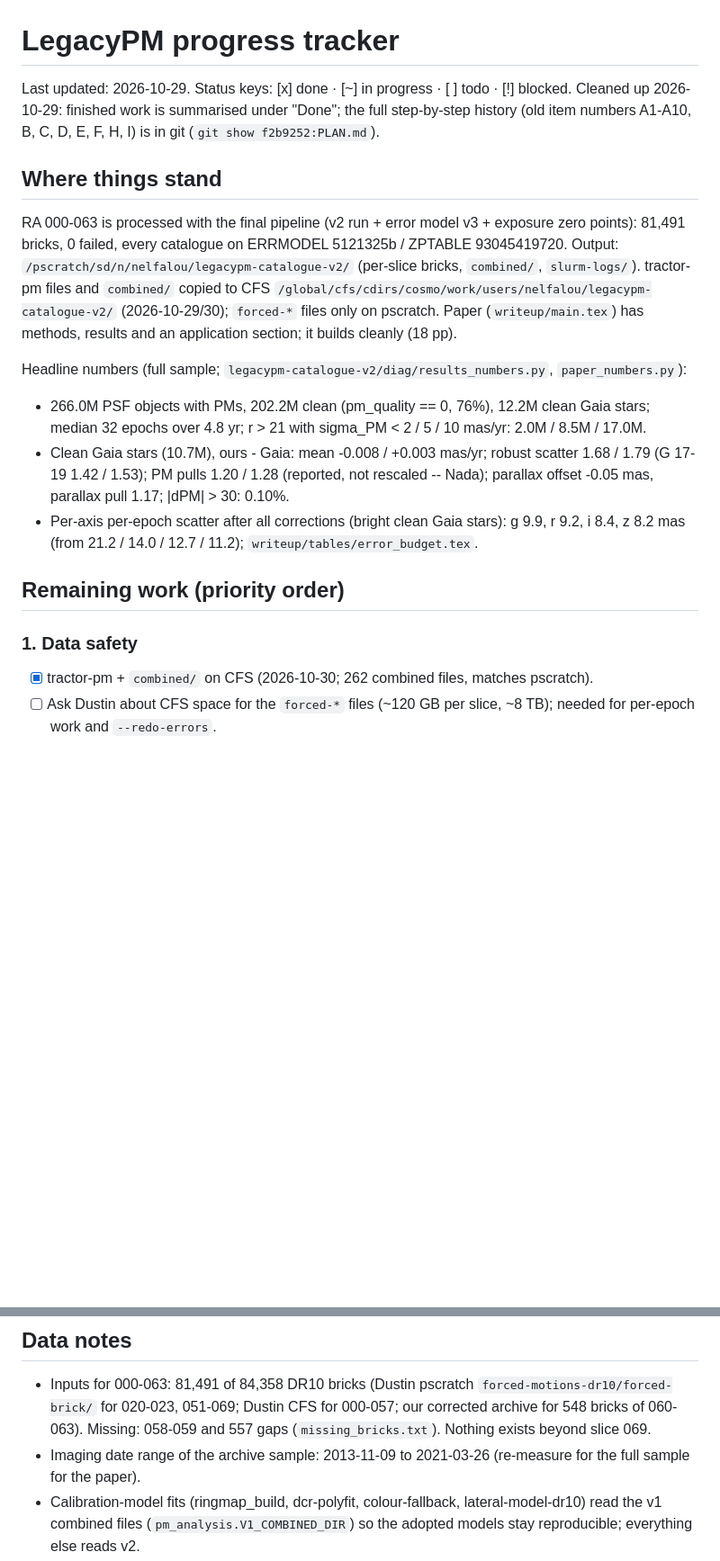
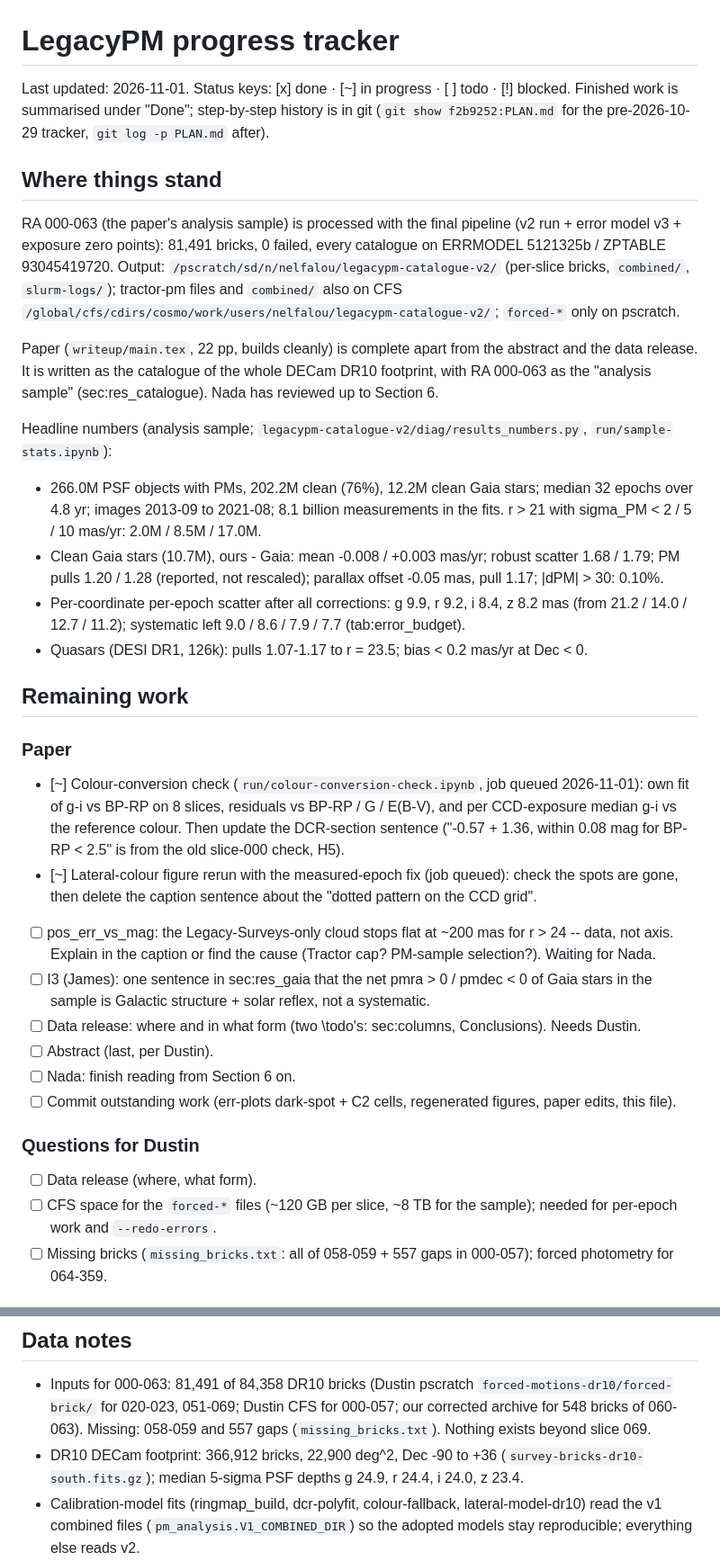
Before and after one commit to nadafalou/LegacyPM, a Markdown page: PLAN.md, 2 parts joined by grey strips. Shown at 90% size. Rendered like a GitHub page; blank space fills up the shorter version.

```diff
--- a/PLAN.md
+++ b/PLAN.md
@@ -1,28 +1,48 @@
 # LegacyPM progress tracker
 
-Last updated: 2026-10-29. Status keys: [x] done · [~] in progress · [ ] todo · [!] blocked.
-Cleaned up 2026-10-29: finished work is summarised under "Done"; the full step-by-step history (old item numbers
-A1-A10, B, C, D, E, F, H, I) is in git (`git show f2b9252:PLAN.md`).
+Last updated: 2026-11-01. Status keys: [x] done · [~] in progress · [ ] todo · [!] blocked.
+Finished work is summarised under "Done"; step-by-step history is in git (`git show f2b9252:PLAN.md` for the
+pre-2026-10-29 tracker, `git log -p PLAN.md` after).
 
 ## Where things stand
-RA 000-063 is processed with the final pipeline (v2 run + error model v3 + exposure zero points): 81,491 bricks,
-0 failed, every catalogue on ERRMODEL 5121325b / ZPTABLE 93045419720. Output: `/pscratch/sd/n/nelfalou/legacypm-catalogue-v2/`
-(per-slice bricks, `combined/`, `slurm-logs/`). tractor-pm files and `combined/` copied to CFS
-`/global/cfs/cdirs/cosmo/work/users/nelfalou/legacypm-catalogue-v2/` (2026-10-29/30); `forced-*` files only on pscratch.
-Paper (`writeup/main.tex`) has methods, results and an application section; it builds cleanly (18 pp).
+RA 000-063 (the paper's analysis sample) is processed with the final pipeline (v2 run + error model v3 + exposure zero
+points): 81,491 bricks, 0 failed, every catalogue on ERRMODEL 5121325b / ZPTABLE 93045419720. Output:
+`/pscratch/sd/n/nelfalou/legacypm-catalogue-v2/` (per-slice bricks, `combined/`, `slurm-logs/`); tractor-pm files and
+`combined/` also on CFS `/global/cfs/cdirs/cosmo/work/users/nelfalou/legacypm-catalogue-v2/`; `forced-*` only on pscratch.
 
-Headline numbers (full sample; `legacypm-catalogue-v2/diag/results_numbers.py`, `paper_numbers.py`):
-- 266.0M PSF objects with PMs, 202.2M clean (pm_quality == 0, 76%), 12.2M clean Gaia stars; median 32 epochs over 4.8 yr;
-  r > 21 with sigma_PM < 2 / 5 / 10 mas/yr: 2.0M / 8.5M / 17.0M.
-- Clean Gaia stars (10.7M), ours - Gaia: mean -0.008 / +0.003 mas/yr; robust scatter 1.68 / 1.79 (G 17-19 1.42 / 1.53);
-  PM pulls 1.20 / 1.28 (reported, not rescaled -- Nada); parallax offset -0.05 mas, parallax pull 1.17; |dPM| > 30: 0.10%.
-- Per-axis per-epoch scatter after all corrections (bright clean Gaia stars): g 9.9, r 9.2, i 8.4, z 8.2 mas
-  (from 21.2 / 14.0 / 12.7 / 11.2); `writeup/tables/error_budget.tex`.
+Paper (`writeup/main.tex`, 22 pp, builds cleanly) is complete apart from the abstract and the data release. It is
+written as the catalogue of the whole DECam DR10 footprint, with RA 000-063 as the "analysis sample" (sec:res_catalogue).
+Nada has reviewed up to Section 6.
 
-## Remaining work (priority order)
+Headline numbers (analysis sample; `legacypm-catalogue-v2/diag/results_numbers.py`, `run/sample-stats.ipynb`):
+- 266.0M PSF objects with PMs, 202.2M clean (76%), 12.2M clean Gaia stars; median 32 epochs over 4.8 yr; images
+  2013-09 to 2021-08; 8.1 billion measurements in the fits. r > 21 with sigma_PM < 2 / 5 / 10 mas/yr: 2.0M / 8.5M / 17.0M.
+- Clean Gaia stars (10.7M), ours - Gaia: mean -0.008 / +0.003 mas/yr; robust scatter 1.68 / 1.79; PM pulls 1.20 / 1.28
+  (reported, not rescaled); parallax offset -0.05 mas, pull 1.17; |dPM| > 30: 0.10%.
+- Per-coordinate per-epoch scatter after all corrections: g 9.9, r 9.2, i 8.4, z 8.2 mas (from 21.2 / 14.0 / 12.7 /
+  11.2); systematic left 9.0 / 8.6 / 7.9 / 7.7 (tab:error_budget).
+- Quasars (DESI DR1, 126k): pulls 1.07-1.17 to r = 23.5; bias < 0.2 mas/yr at Dec < 0.
 
-### 1. Data safety
-- [x] tractor-pm + `combined/` on CFS (2026-10-30; 262 combined files, matches pscratch).
-- [ ] Ask Dustin about CFS space for the `forced-*` files (~120 GB per slice, ~8 TB); needed for per-epoch work and
+## Remaining work
+
+### Paper
+- [~] Colour-conversion check (`run/colour-conversion-check.ipynb`, job queued 2026-11-01): own fit of g-i vs BP-RP on 8
+      slices, residuals vs BP-RP / G / E(B-V), and per CCD-exposure median g-i vs the reference colour. Then update the
+      DCR-section sentence ("-0.57 + 1.36, within 0.08 mag for BP-RP < 2.5" is from the old slice-000 check, H5).
+- [~] Lateral-colour figure rerun with the measured-epoch fix (job queued): check the spots are gone, then delete the
+      caption sentence about the "dotted pattern on the CCD grid".
+- [ ] pos_err_vs_mag: the Legacy-Surveys-only cloud stops flat at ~200 mas for r > 24 -- data, not axis. Explain in the
+      caption or find the cause (Tractor cap? PM-sample selection?). Waiting for Nada.
+- [ ] I3 (James): one sentence in sec:res_gaia that the net pmra > 0 / pmdec < 0 of Gaia stars in the sample is Galactic
+      structure + solar reflex, not a systematic.
+- [ ] Data release: where and in what form (two \todo's: sec:columns, Conclusions). Needs Dustin.
+- [ ] Abstract (last, per Dustin).
+- [ ] Nada: finish reading from Section 6 on.
+- [ ] Commit outstanding work (err-plots dark-spot + C2 cells, regenerated figures, paper edits, this file).
+
+### Questions for Dustin
+- [ ] Data release (where, what form).
+- [ ] CFS space for the `forced-*` files (~120 GB per slice, ~8 TB for the sample); needed for per-epoch work and
       `--redo-errors`.
+- [ ] Missing bricks (`missing_bricks.txt`: all of 058-059 + 557 gaps in 000-057); forced photometry for 064-359.
 
@@ -159,7 +107,8 @@ Headline numbers (full sample; `legacypm-catalogue-v2/diag/results_numbers.py`,
 - Inputs for 000-063: 81,491 of 84,358 DR10 bricks (Dustin pscratch `forced-motions-dr10/forced-brick/` for 020-023,
   051-069; Dustin CFS for 000-057; our corrected archive for 548 bricks of 060-063). Missing: 058-059 and 557 gaps
   (`missing_bricks.txt`). Nothing exists beyond slice 069.
-- Imaging date range of the archive sample: 2013-11-09 to 2021-03-26 (re-measure for the full sample for the paper).
+- DR10 DECam footprint: 366,912 bricks, 22,900 deg^2, Dec -90 to +36 (`survey-bricks-dr10-south.fits.gz`); median 5-sigma
+  PSF depths g 24.9, r 24.4, i 24.0, z 23.4.
 - Calibration-model fits (ringmap_build, dcr-polyfit, colour-fallback, lateral-model-dr10) read the v1 combined files
   (`pm_analysis.V1_COMBINED_DIR`) so the adopted models stay reproducible; everything else reads v2.
 - Old maps kept for reference on CFS `ls-motions/{rm,lm}-corrected-forced-motions/` (ringmaps.fits Apr 2024,
```
Also changed, not shown: other parts of PLAN.md (+43 -115 lines).
